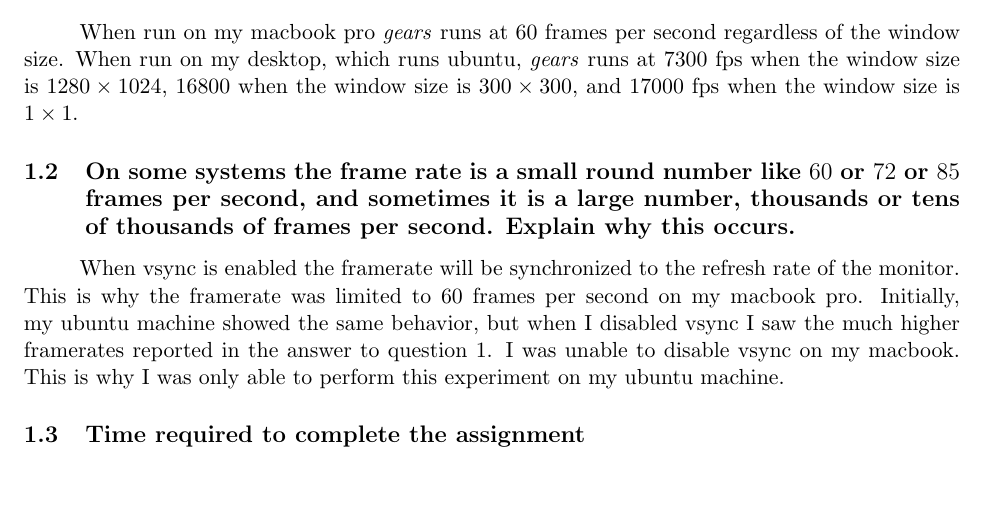
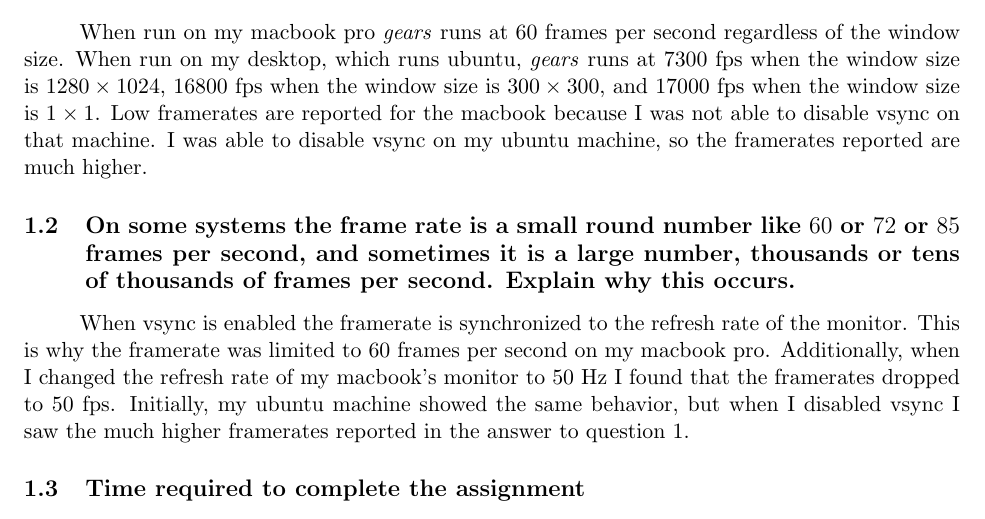
Before and after one commit to 1988kramer/CSCI-5229, a LaTeX problem sheet (hw1/hw1.tex): part of the page, cut so that both start at the same text, the shorter picture padded with empty space. Compiled offline with pdfLaTeX.

Commit message:
finalized homework 1 writeup

```diff
--- a/hw1/hw1.tex
+++ b/hw1/hw1.tex
@@ -60,13 +60,13 @@
 
 \subparagraph{}
 
-When run on my macbook pro \textit{gears} runs at $60$ frames per second regardless of the window size. When run on my desktop, which runs ubuntu, \textit{gears} runs at $7300$ fps when the window size is $1280\times1024$, $16800$ when the window size is $300\times300$, and $17000$ fps when the window size is $1\times1$.
+When run on my macbook pro \textit{gears} runs at $60$ frames per second regardless of the window size. When run on my desktop, which runs ubuntu, \textit{gears} runs at $7300$ fps when the window size is $1280\times1024$, $16800$ fps when the window size is $300\times300$, and $17000$ fps when the window size is $1\times1$. Low framerates are reported for the macbook because I was not able to disable vsync on that machine. I was able to disable vsync on my ubuntu machine, so the framerates reported are much higher.
 
 \subsection{On some systems the frame rate is a small round number like $60$ or $72$ or $85$ frames per second, and sometimes it is a large number, thousands or tens of thousands of frames per second. Explain why this occurs.}
 
 \subparagraph{}
 
-When vsync is enabled the framerate will be synchronized to the refresh rate of the monitor. This is why the framerate was limited to $60$ frames per second on my macbook pro. Initially, my ubuntu machine showed the same behavior, but when I disabled vsync I saw the much higher framerates reported in the answer to question 1. I was unable to disable vsync on my macbook. This is why I was only able to perform this experiment on my ubuntu machine.
+When vsync is enabled the framerate is synchronized to the refresh rate of the monitor. This is why the framerate was limited to $60$ frames per second on my macbook pro. Additionally, when I changed the refresh rate of my macbook's monitor to $50$ Hz I found that the framerates dropped to $50$ fps. Initially, my ubuntu machine showed the same behavior, but when I disabled vsync I saw the much higher framerates reported in the answer to question 1.
 
 \subsection{Time required to complete the assignment}
 
```
